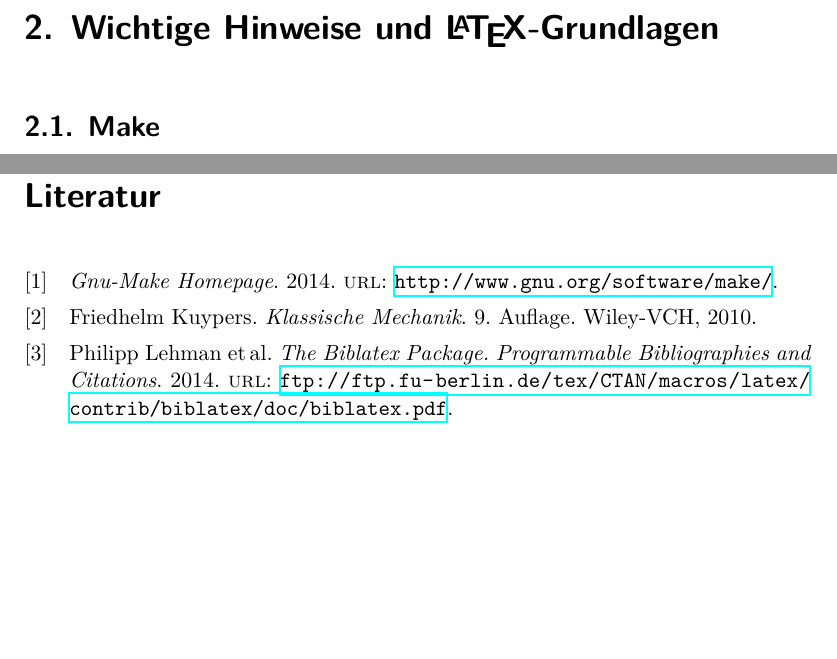
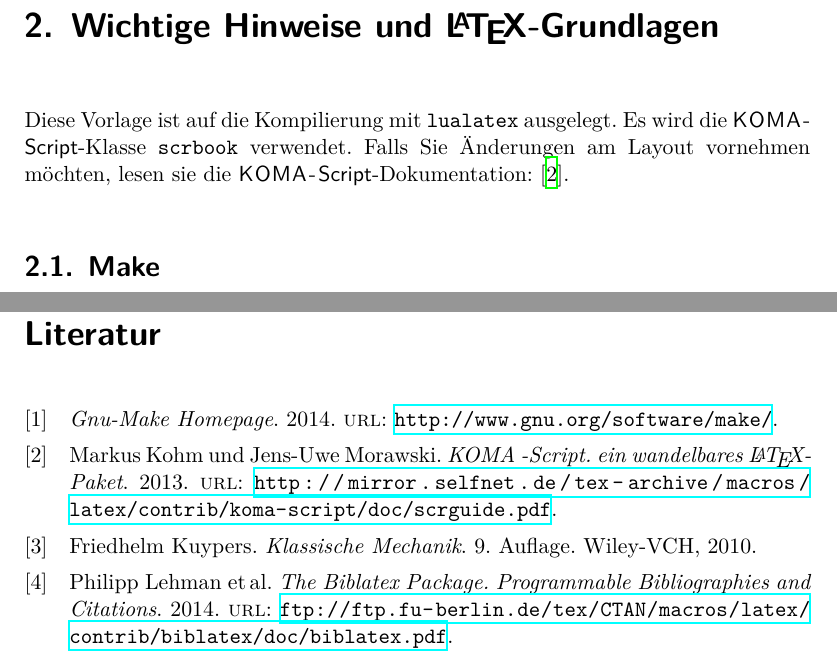
Before and after one commit to maxnoe/tudothesis, a LaTeX thesis (BachelorArbeit.tex, which reads Inhalt/02_grundlagen.tex): two parts of pages 6 and 12 of 13, joined at a grey line, cut so that both start at the same text, the shorter picture padded with empty space. Compiled offline with XeLaTeX; a LaTeX package or settings file that is missing is left out.

Commit message:
+ Erläuterung zu KomaScript

```diff
--- a/Inhalt/02_grundlagen.tex
+++ b/Inhalt/02_grundlagen.tex
@@ -1,4 +1,7 @@
 \chapter{Wichtige Hinweise und \LaTeX-Grundlagen}
+
+Diese Vorlage ist auf die Kompilierung mit \texttt{lualatex} ausgelegt. Es wird die \KOMAScript-Klasse \texttt{scrbook} verwendet.
+Falls Sie Änderungen am Layout vornehmen möchten, lesen sie die \KOMAScript-Dokumentation: \cite{koma}.
 
 \section{Make}\label{make}
 
```
Also changed, not shown: BachelorArbeit.pdf, 1 other file.
